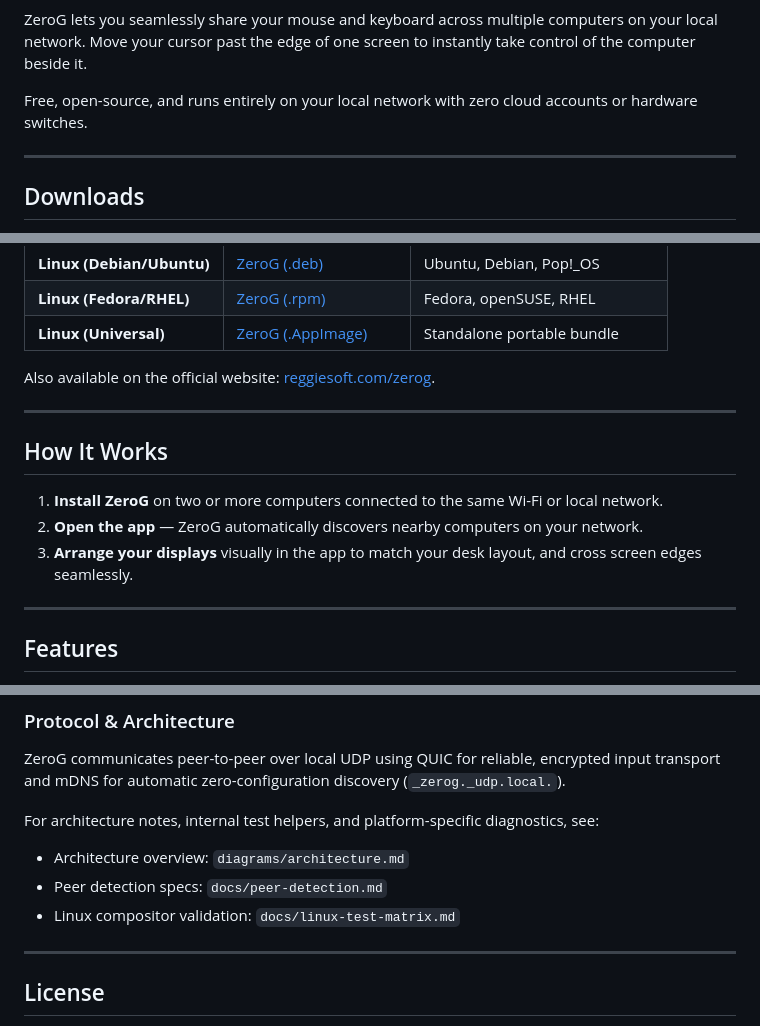
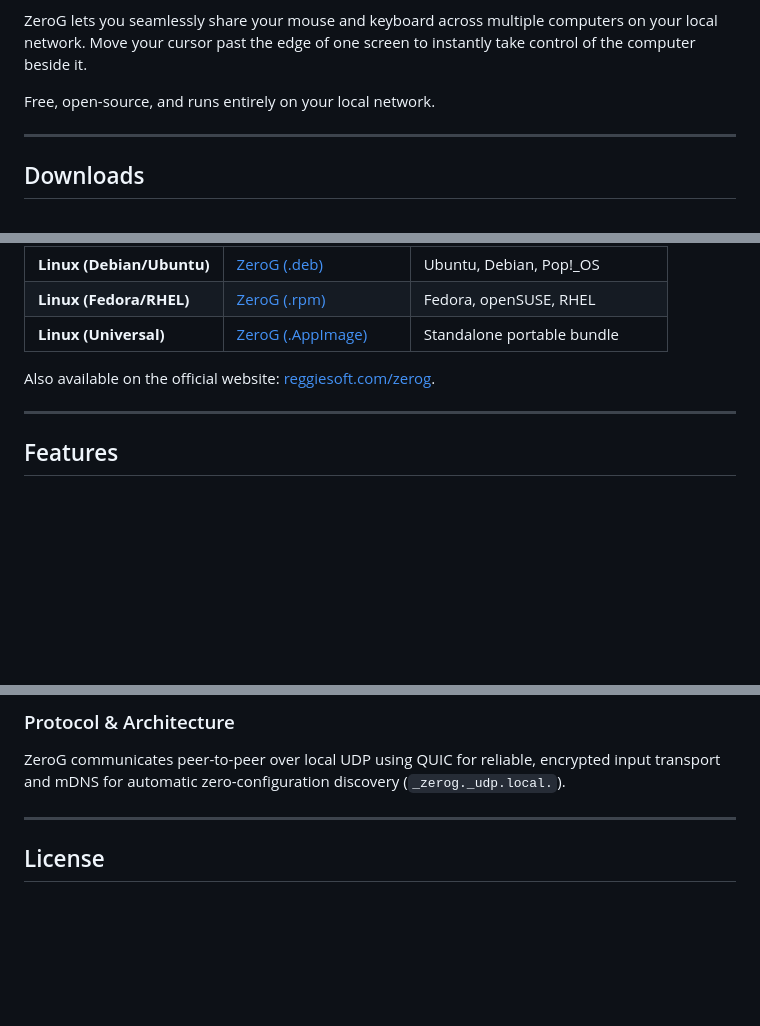
Before and after one commit to reggiesoft-labs/zerog, a Markdown page: README.md, 3 parts joined by grey strips. Rendered like a GitHub page; folded sections open; blank space fills up the shorter version.

Commit message:
Update README layout, add logo, and streamline sections

```diff
--- a/README.md
+++ b/README.md
@@ -4,7 +6,7 @@
 
 ZeroG lets you seamlessly share your mouse and keyboard across multiple computers on your local network. Move your cursor past the edge of one screen to instantly take control of the computer beside it.
 
-Free, open-source, and runs entirely on your local network with zero cloud accounts or hardware switches.
+Free, open-source, and runs entirely on your local network.
 
 ---
 
@@ -21,14 +23,6 @@ Download the latest version for your platform from the [GitHub Releases](https:/
 | **Linux (Universal)** | [ZeroG (.AppImage)](https://github.com/reggiesoft-labs/zerog/releases/latest) | Standalone portable bundle |
 
 Also available on the official website: [reggiesoft.com/zerog](https://reggiesoft.com/zerog/).
-
----
-
-## How It Works
-
-1. **Install ZeroG** on two or more computers connected to the same Wi-Fi or local network.
-2. **Open the app** — ZeroG automatically discovers nearby computers on your network.
-3. **Arrange your displays** visually in the app to match your desk layout, and cross screen edges seamlessly.
 
 ---
 
@@ -90,13 +83,6 @@ npm run tauri build
 
 ZeroG communicates peer-to-peer over local UDP using QUIC for reliable, encrypted input transport and mDNS for automatic zero-configuration discovery (`_zerog._udp.local.`).
 
-For architecture notes, internal test helpers, and platform-specific diagnostics, see:
-* Architecture overview: `diagrams/architecture.md`
-* Peer detection specs: `docs/peer-detection.md`
-* Linux compositor validation: `docs/linux-test-matrix.md`
-
-</details>
-
 ---
 
 ## License
```
Also changed, not shown: other parts of README.md (+6 -5 lines).
